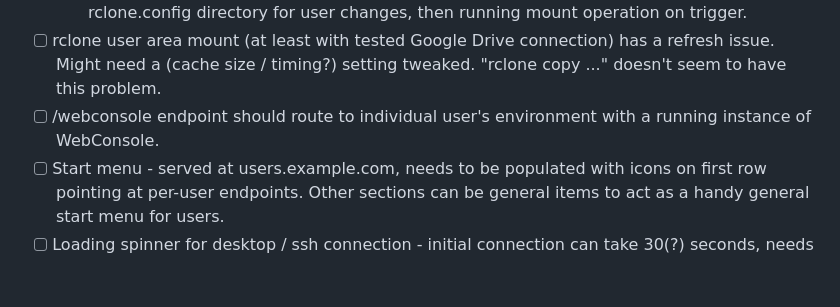
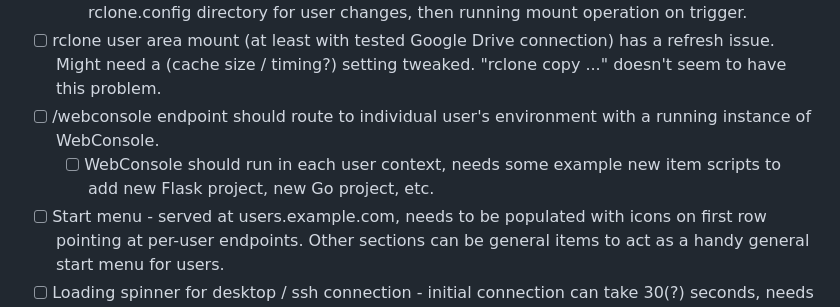
Before and after one commit to dhicks6345789/per-user-web-server, a Markdown page: TODO.md, the part around the change. Rendered like a GitHub page; blank space fills up the shorter version.

```diff
--- a/TODO.md
+++ b/TODO.md
@@ -12,6 +12,7 @@ Schools / education establishments are an intended target market (along with sma
   - [ ] Might want to add auto-mount of added rclone remotes. Would mean watching central rclone.config directory for user changes, then running mount operation on trigger.
 - [ ] rclone user area mount (at least with tested Google Drive connection) has a refresh issue. Might need a (cache size / timing?) setting tweaked. "rclone copy ..." doesn't seem to have this problem.
 - [ ] /webconsole endpoint should route to individual user's environment with a running instance of WebConsole.
+  - [ ] WebConsole should run in each user context, needs some example new item scripts to add new Flask project, new Go project, etc.
 - [ ] Start menu - served at users.example.com, needs to be populated with icons on first row pointing at per-user endpoints. Other sections can be general items to act as a handy general start menu for users.
 - [ ] Loading spinner for desktop / ssh connection - initial connection can take 30(?) seconds, needs some progress indication.
 - [ ] Possibly add a separate start menu at public.example.com, constructed from the Caddy config file(?).
```
